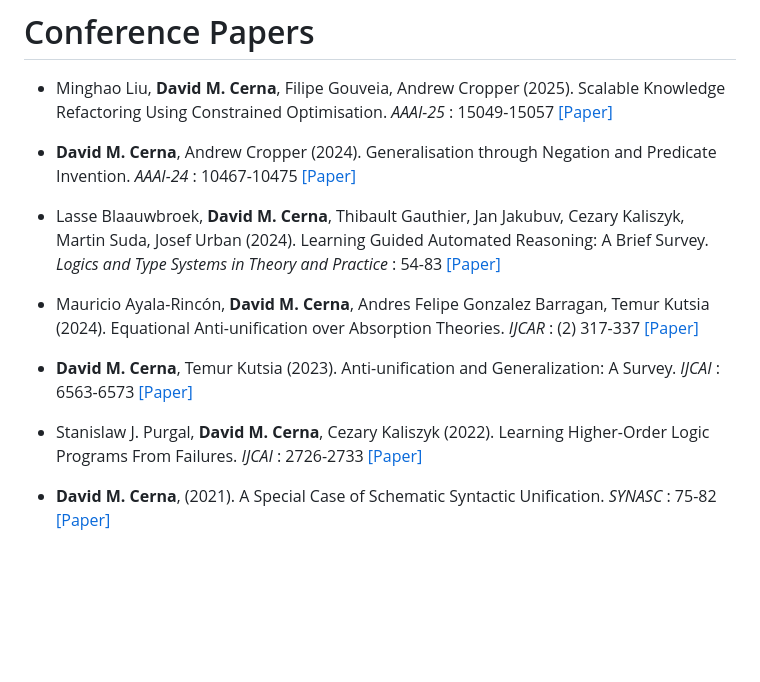
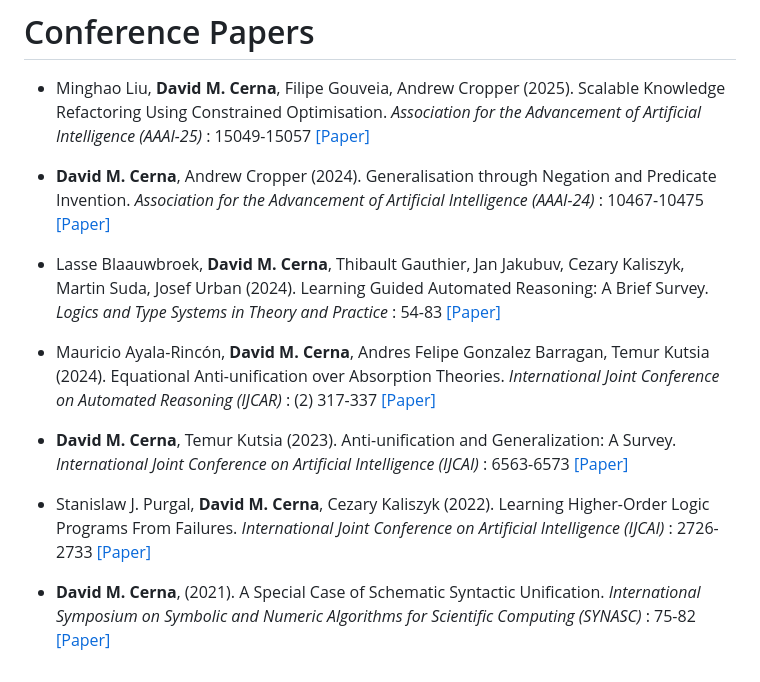
Before and after one commit to Ermine516/ermine516.github.io, a Markdown page: contents/publications.md, the part around the change. GitHub-like rendering; blank space fills up the shorter version.

```diff
--- a/contents/publications.md
+++ b/contents/publications.md
@@ -21,22 +21,22 @@
 # Conference Papers
 
 - Minghao Liu, <strong>David M. Cerna</strong>, Filipe Gouveia, Andrew Cropper (2025). Scalable Knowledge Refactoring Using Constrained Optimisation.
- <em> AAAI-25 </em>: 15049-15057 [[Paper]](https://ojs.aaai.org/index.php/AAAI/article/view/33650)
+ <em> Association for the Advancement of Artificial Intelligence (AAAI-25) </em>: 15049-15057 [[Paper]](https://ojs.aaai.org/index.php/AAAI/article/view/33650)
 
 -  <strong>David M. Cerna</strong>, Andrew Cropper (2024). Generalisation through Negation and Predicate Invention.
- <em> AAAI-24 </em>:  10467-10475 [[Paper]](https://doi.org/10.1609/aaai.v38i9.28915)
+ <em> Association for the Advancement of Artificial Intelligence (AAAI-24) </em>:  10467-10475 [[Paper]](https://doi.org/10.1609/aaai.v38i9.28915)
 
 -  Lasse Blaauwbroek, <strong>David M. Cerna</strong>, Thibault Gauthier, Jan Jakubuv, Cezary Kaliszyk, Martin Suda, Josef Urban (2024). Learning Guided Automated Reasoning: A Brief Survey.
  <em> Logics and Type Systems in Theory and Practice </em>:  54-83 [[Paper]](https://doi.org/10.1007/978-3-031-61716-4_4)
 
 -  Mauricio Ayala-Rincón, <strong>David M. Cerna</strong>, Andres Felipe Gonzalez Barragan, Temur Kutsia (2024). Equational Anti-unification over Absorption Theories.
- <em> IJCAR </em>: (2)  317-337 [[Paper]](https://doi.org/10.1007/978-3-031-63501-4_17)
+ <em> International Joint Conference on Automated Reasoning (IJCAR) </em>: (2)  317-337 [[Paper]](https://doi.org/10.1007/978-3-031-63501-4_17)
 
 -  <strong>David M. Cerna</strong>, Temur Kutsia (2023). Anti-unification and Generalization: A Survey.
- <em> IJCAI </em>:  6563-6573 [[Paper]](https://doi.org/10.24963/ijcai.2023/736)
+ <em> International Joint Conference on Artificial Intelligence (IJCAI) </em>:  6563-6573 [[Paper]](https://doi.org/10.24963/ijcai.2023/736)
 
 - Stanislaw J. Purgal, <strong>David M. Cerna</strong>, Cezary Kaliszyk (2022). Learning Higher-Order Logic Programs From Failures.
- <em> IJCAI </em>:  2726-2733 [[Paper]](https://doi.org/10.24963/ijcai.2022/378)
+ <em> International Joint Conference on Artificial Intelligence (IJCAI) </em>:  2726-2733 [[Paper]](https://doi.org/10.24963/ijcai.2022/378)
 
 - <strong>David M. Cerna</strong>, (2021). A Special Case of Schematic Syntactic Unification.
- <em> SYNASC </em>:  75-82 [[Paper]](https://doi.org/10.1109/SYNASC54541.2021.00024)
+ <em>  International Symposium on Symbolic and Numeric Algorithms for Scientific Computing (SYNASC) </em>:  75-82 [[Paper]](https://doi.org/10.1109/SYNASC54541.2021.00024)
```
